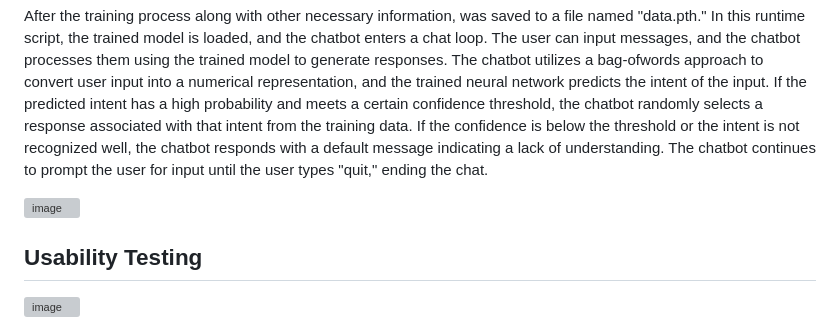
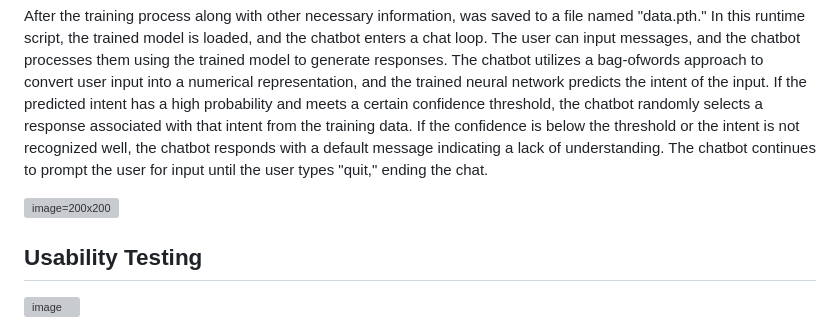
Before and after one commit to CHONG-Zhi-Hao/ISSUE-RESOLVING-CHATBOT-FOR-BOOKING-AND-RESERVING-HOTEL-ROOMS, a Markdown page: README.md, the part around the change. Drawn GitHub-style; grey boxes are pictures that could not be loaded.

```diff
--- a/README.md
+++ b/README.md
@@ -10,7 +10,7 @@ Imported the necessary libraries, such as NLTK and PyTorch, and are ready to tra
 
 After the training process along with other necessary information, was saved to a file named "data.pth." In this runtime script, the trained model is loaded, and the chatbot enters a chat loop. The user can input messages, and the chatbot processes them using the trained model to generate responses. The chatbot utilizes a bag-ofwords approach to convert user input into a numerical representation, and the trained neural network predicts the intent of the input. If the predicted intent has a high probability and meets a certain confidence threshold, the chatbot randomly selects a response associated with that intent from the training data. If the confidence is below the threshold or the intent is not recognized well, the chatbot responds with a default message indicating a lack of understanding. The chatbot continues to prompt the user for input until the user types "quit," ending the chat.
 
-![image](https://github.com/czh001118/ISSUE-RESOLVING-CHATBOT-FOR-BOOKING-AND-RESERVING-HOTEL-ROOMS/assets/64961112/67532120-dce0-49ff-8d32-1d681cb73bb6)
+![image=200x200](https://github.com/czh001118/ISSUE-RESOLVING-CHATBOT-FOR-BOOKING-AND-RESERVING-HOTEL-ROOMS/assets/64961112/67532120-dce0-49ff-8d32-1d681cb73bb6)
 
 ## Usability Testing
 
```
